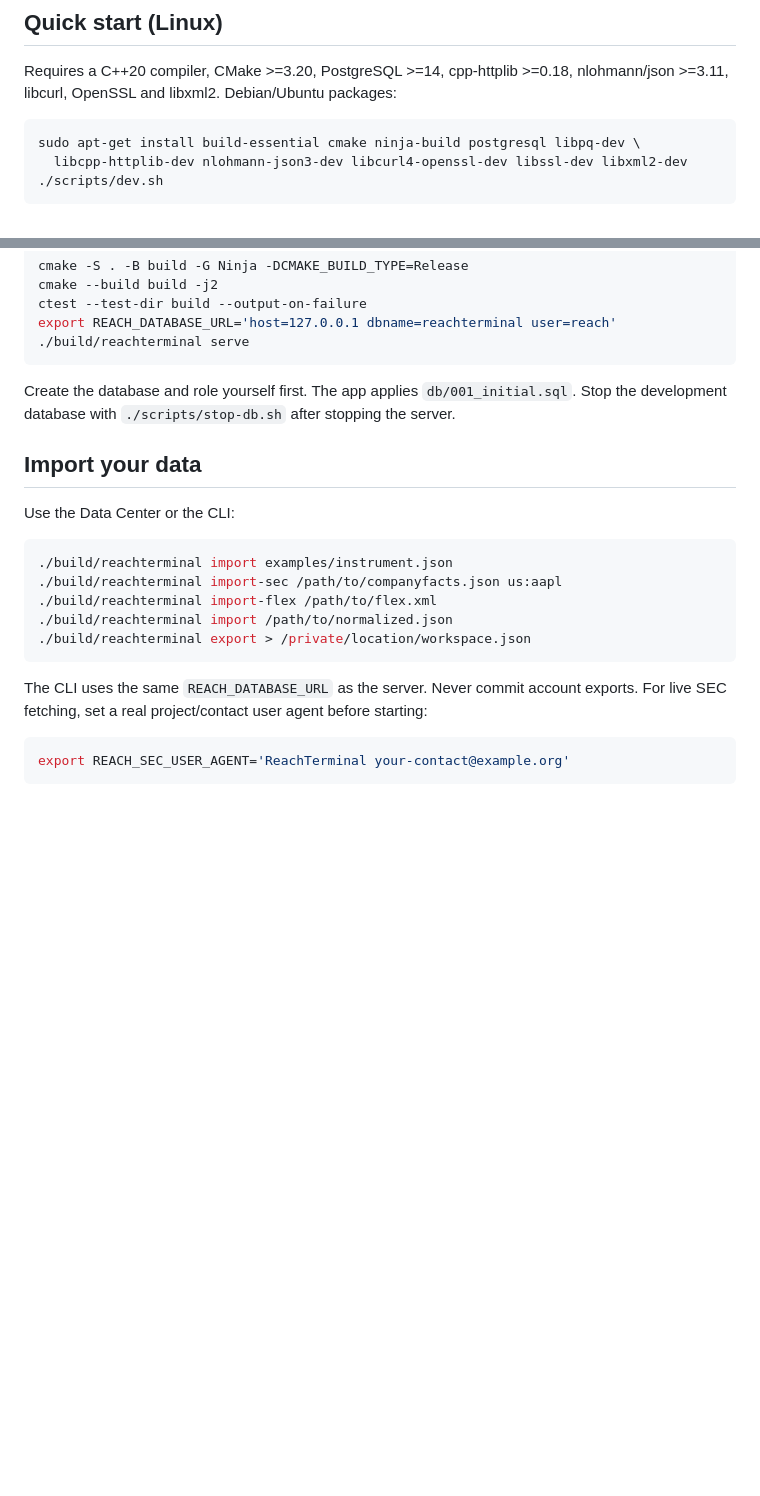
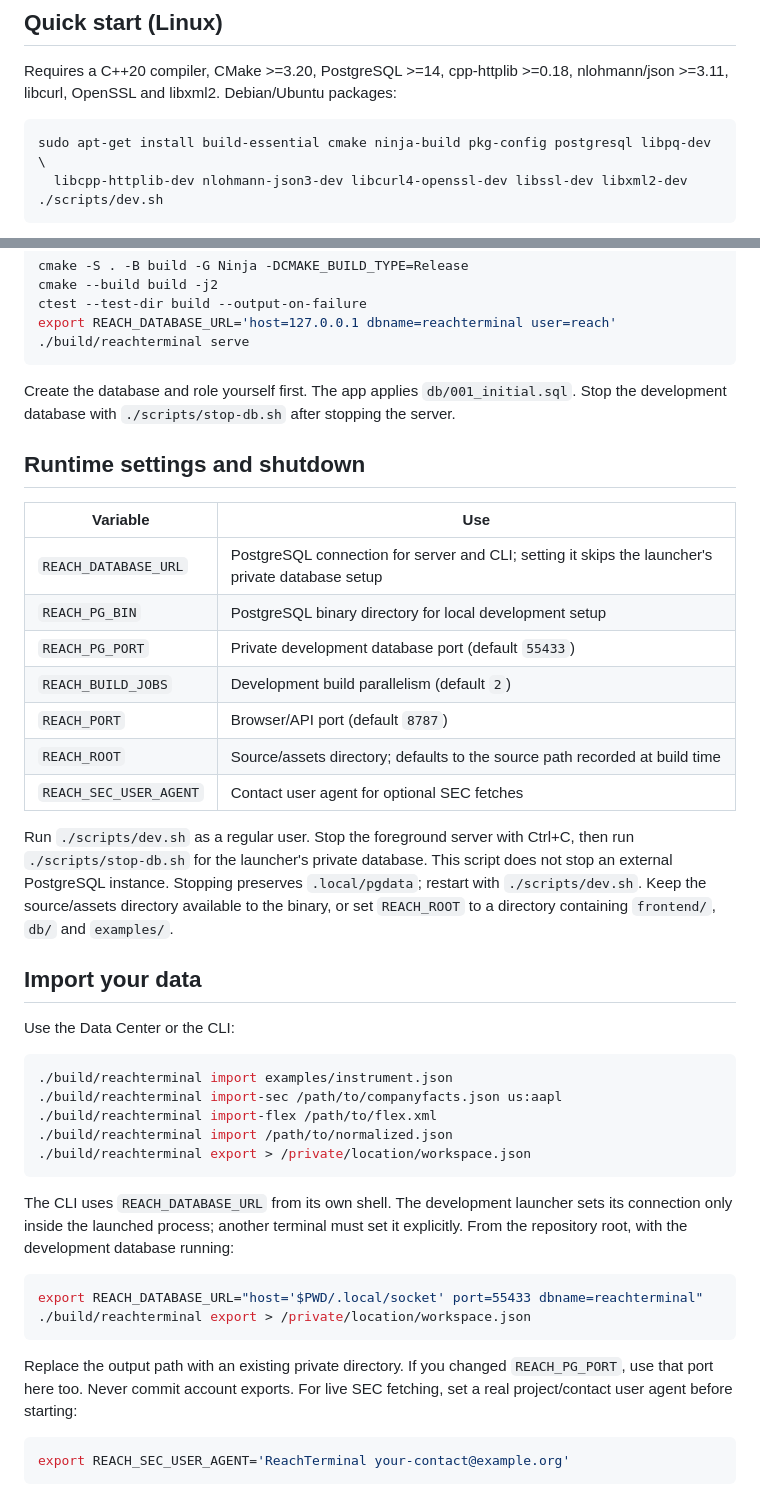
Before and after one commit to ZeroMatrixTech/ReachTerminal, a Markdown page: README.md, 2 parts joined by grey strips. Rendered like a GitHub page; blank space fills up the shorter version.

Commit message:
docs/update

````diff
--- a/README.md
+++ b/README.md
@@ -30,7 +30,7 @@ Requires a C++20 compiler, CMake >=3.20, PostgreSQL >=14, cpp-httplib >=0.18,
 nlohmann/json >=3.11, libcurl, OpenSSL and libxml2. Debian/Ubuntu packages:
 
 ```sh
-sudo apt-get install build-essential cmake ninja-build postgresql libpq-dev \
+sudo apt-get install build-essential cmake ninja-build pkg-config postgresql libpq-dev \
   libcpp-httplib-dev nlohmann-json3-dev libcurl4-openssl-dev libssl-dev libxml2-dev
 ./scripts/dev.sh
 ```
@@ -57,6 +57,24 @@ export REACH_DATABASE_URL='host=127.0.0.1 dbname=reachterminal user=reach'
 Create the database and role yourself first. The app applies `db/001_initial.sql`.
 Stop the development database with `./scripts/stop-db.sh` after stopping the server.
 
+## Runtime settings and shutdown
+
+| Variable | Use |
+|---|---|
+| `REACH_DATABASE_URL` | PostgreSQL connection for server and CLI; setting it skips the launcher's private database setup |
+| `REACH_PG_BIN` | PostgreSQL binary directory for local development setup |
+| `REACH_PG_PORT` | Private development database port (default `55433`) |
+| `REACH_BUILD_JOBS` | Development build parallelism (default `2`) |
+| `REACH_PORT` | Browser/API port (default `8787`) |
+| `REACH_ROOT` | Source/assets directory; defaults to the source path recorded at build time |
+| `REACH_SEC_USER_AGENT` | Contact user agent for optional SEC fetches |
+
+Run `./scripts/dev.sh` as a regular user. Stop the foreground server with Ctrl+C,
+then run `./scripts/stop-db.sh` for the launcher's private database. This script
+does not stop an external PostgreSQL instance. Stopping preserves `.local/pgdata`;
+restart with `./scripts/dev.sh`. Keep the source/assets directory available to the
+binary, or set `REACH_ROOT` to a directory containing `frontend/`, `db/` and `examples/`.
+
 ## Import your data
 
 Use the Data Center or the CLI:
@@ -69,7 +87,17 @@ Use the Data Center or the CLI:
 ./build/reachterminal export > /private/location/workspace.json
 ```
 
-The CLI uses the same `REACH_DATABASE_URL` as the server. Never commit account exports.
+The CLI uses `REACH_DATABASE_URL` from its own shell. The development launcher sets
+its connection only inside the launched process; another terminal must set it explicitly.
+From the repository root, with the development database running:
+
+```sh
+export REACH_DATABASE_URL="host='$PWD/.local/socket' port=55433 dbname=reachterminal"
+./build/reachterminal export > /private/location/workspace.json
+```
+
+Replace the output path with an existing private directory. If you changed
+`REACH_PG_PORT`, use that port here too. Never commit account exports.
 For live SEC fetching, set a real project/contact user agent before starting:
 
 ```sh
````
